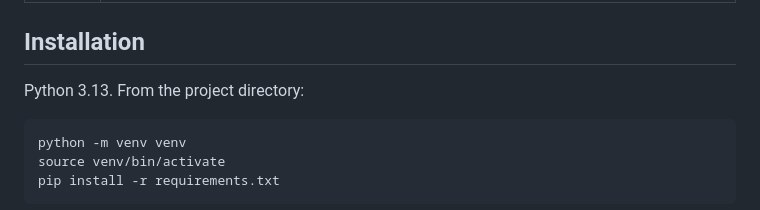
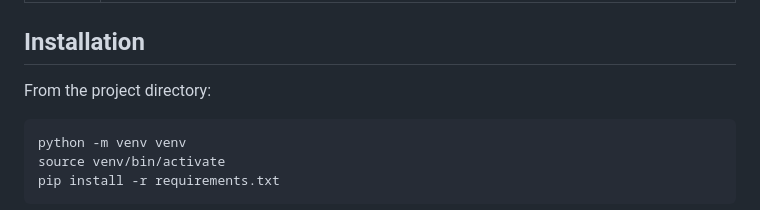
Before and after one commit to MartinKrieg/Best-Match-Graphs-and-Gene-Families, a Markdown page: README.md, the part around the change. GitHub-like rendering.

````diff
--- a/README.md
+++ b/README.md
@@ -27,7 +27,7 @@ Group members: Martin Krieg, Dennis Schiese, Ivan Bondarenko
 
 ## Installation
 
-Python 3.13. From the project directory:
+From the project directory:
 
 ```bash
 python -m venv venv
````
